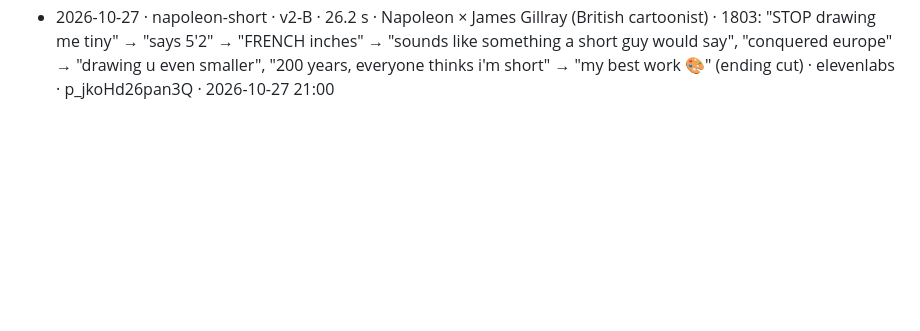
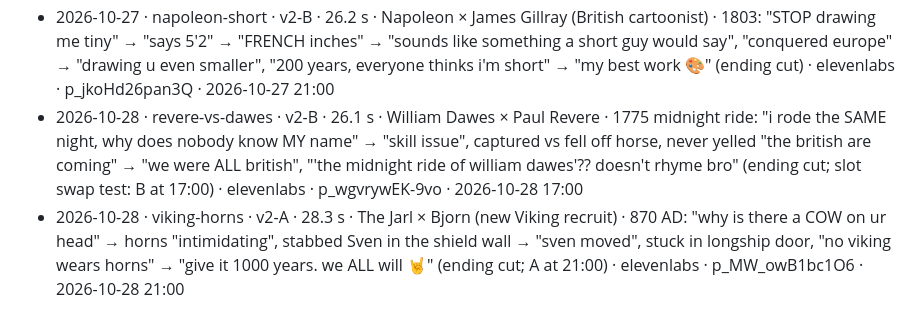
Before and after one commit to FurkiFor/testvv, a Markdown page: pipeline/episodes/LOG.md, the part around the change. Rendered like a GitHub page; blank space fills up the shorter version.

Commit message:
groupchat: log 2026-10-28 episodes
Co-Authored-By: Claude Opus 5.5 <noreply@anthropic.com>
Claude-Session: https://claude.ai/code/session_0184c4DrdDmG8QnN5ktxgR7Q

```diff
--- a/pipeline/episodes/LOG.md
+++ b/pipeline/episodes/LOG.md
@@ -40,3 +40,5 @@ One line per published episode: date · slug · characters · core joke · Kervl
 - 2026-10-26 · alexander-city-names · v2-B · 24.7 s · Alexander the Great × Royal Mapmaker · 326 BC: "name it alexandria" → "that's like the 15th", names Bucephala after his horse, next one after his dog → "sir the map is literally just ur pets now" · elevenlabs · p_JY5ZOWQDWh1d · 2026-10-26 21:00
 - 2026-10-27 · diogenes-lamp · v2-A · 29.6 s · Diogenes × Plato · 350 BC Athens: "i need ONE honest man 🔦" → "it's literally noon. why the lamp" → "athens is that dark", Plato "i'm honest, i'm right here" → lamp to face, "still looking" → "zero men. one very honest dog" · elevenlabs · p_2mwX6ha3ZIwR · 2026-10-27 17:00
 - 2026-10-27 · napoleon-short · v2-B · 26.2 s · Napoleon × James Gillray (British cartoonist) · 1803: "STOP drawing me tiny" → "says 5'2" → "FRENCH inches" → "sounds like something a short guy would say", "conquered europe" → "drawing u even smaller", "200 years, everyone thinks i'm short" → "my best work 🎨" (ending cut) · elevenlabs · p_jkoHd26pan3Q · 2026-10-27 21:00
+- 2026-10-28 · revere-vs-dawes · v2-B · 26.1 s · William Dawes × Paul Revere · 1775 midnight ride: "i rode the SAME night, why does nobody know MY name" → "skill issue", captured vs fell off horse, never yelled "the british are coming" → "we were ALL british", "'the midnight ride of william dawes'?? doesn't rhyme bro" (ending cut; slot swap test: B at 17:00) · elevenlabs · p_wgvrywEK-9vo · 2026-10-28 17:00
+- 2026-10-28 · viking-horns · v2-A · 28.3 s · The Jarl × Bjorn (new Viking recruit) · 870 AD: "why is there a COW on ur head" → horns "intimidating", stabbed Sven in the shield wall → "sven moved", stuck in longship door, "no viking wears horns" → "give it 1000 years. we ALL will 🤘" (ending cut; A at 21:00) · elevenlabs · p_MW_owB1bc1O6 · 2026-10-28 21:00
```
